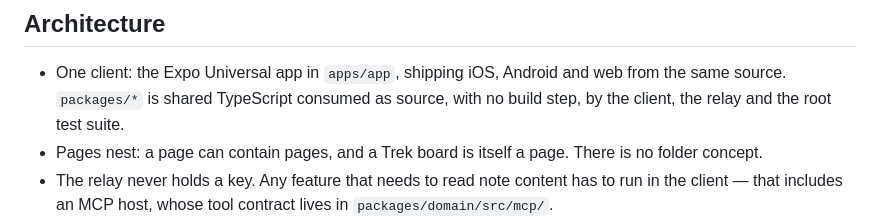
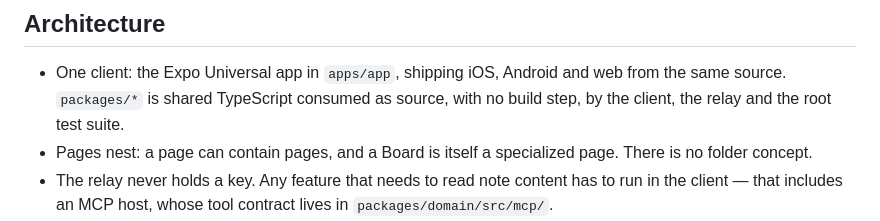
Before and after one commit to GiraffeGraph/giraffle, a Markdown page: MEMORY.md, the part around the change. GitHub-like rendering.

```diff
--- a/MEMORY.md
+++ b/MEMORY.md
@@ -6,7 +6,7 @@
 
 ## Architecture
 - One client: the Expo Universal app in `apps/app`, shipping iOS, Android and web from the same source. `packages/*` is shared TypeScript consumed as source, with no build step, by the client, the relay and the root test suite.
-- Pages nest: a page can contain pages, and a Trek board is itself a page. There is no folder concept.
+- Pages nest: a page can contain pages, and a Board is itself a specialized page. There is no folder concept.
 - The relay never holds a key. Any feature that needs to read note content has to run in the client — that includes an MCP host, whose tool contract lives in `packages/domain/src/mcp/`.
 - When removing a platform implementation, preserve reusable branding and mobile assets unless their deletion is explicitly requested.
 - Treat the project as greenfield until production launch: there is no user data to preserve, so destructive local resets and migration squashing are allowed; optimize for a clean final schema and revisit this rule before accepting real data.
```
Also changed, not shown: README.md (+29 -19 lines), public/screenshots/boards-dark.png (added), public/screenshots/canvas-dark.png (added), public/screenshots/tasks-light.png (added), public/screenshots/ui-dark-1.png (deleted), public/screenshots/ui-dark-2.png (deleted), public/screenshots/ui-light.png (deleted), 7 other files.
